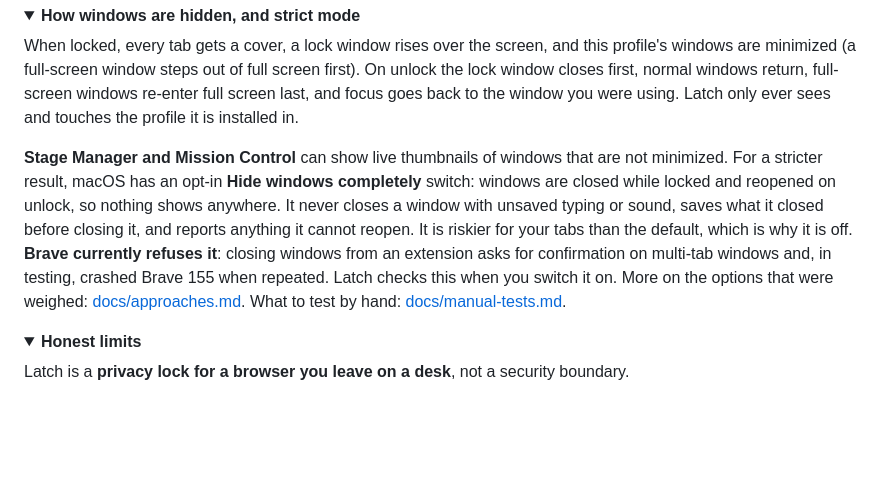
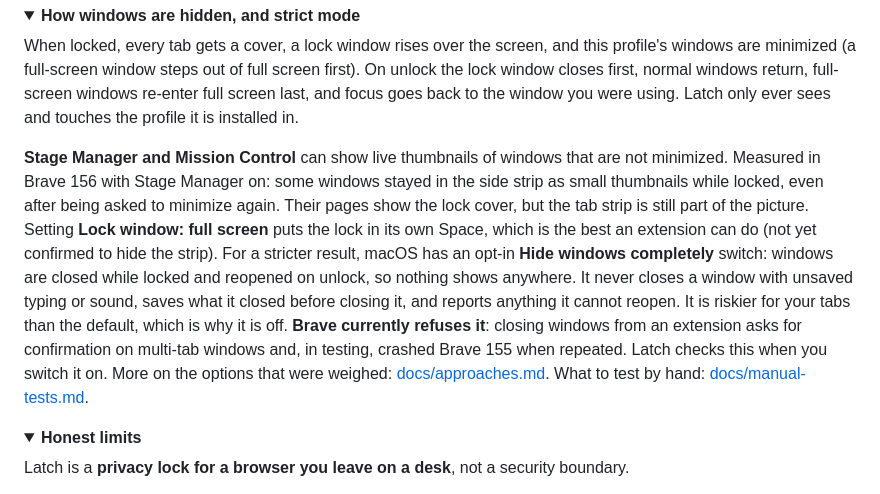
Before and after one commit to rajveeerr/latch, a Markdown page: README.md, the part around the change. Drawn GitHub-style; folded sections open; blank space fills up the shorter version.

Commit message:
README: note what Stage Manager does while locked, as measured

```diff
--- a/README.md
+++ b/README.md
@@ -109,7 +109,7 @@ Other lockers are worth knowing about: [Locksy](https://www.locksy.dev/) (per-ta
 
 When locked, every tab gets a cover, a lock window rises over the screen, and this profile's windows are minimized (a full-screen window steps out of full screen first). On unlock the lock window closes first, normal windows return, full-screen windows re-enter full screen last, and focus goes back to the window you were using. Latch only ever sees and touches the profile it is installed in.
 
-**Stage Manager and Mission Control** can show live thumbnails of windows that are not minimized. For a stricter result, macOS has an opt-in **Hide windows completely** switch: windows are closed while locked and reopened on unlock, so nothing shows anywhere. It never closes a window with unsaved typing or sound, saves what it closed before closing it, and reports anything it cannot reopen. It is riskier for your tabs than the default, which is why it is off. **Brave currently refuses it**: closing windows from an extension asks for confirmation on multi-tab windows and, in testing, crashed Brave 155 when repeated. Latch checks this when you switch it on. More on the options that were weighed: [docs/approaches.md](docs/approaches.md). What to test by hand: [docs/manual-tests.md](docs/manual-tests.md).
+**Stage Manager and Mission Control** can show live thumbnails of windows that are not minimized. Measured in Brave 156 with Stage Manager on: some windows stayed in the side strip as small thumbnails while locked, even after being asked to minimize again. Their pages show the lock cover, but the tab strip is still part of the picture. Setting **Lock window: full screen** puts the lock in its own Space, which is the best an extension can do (not yet confirmed to hide the strip). For a stricter result, macOS has an opt-in **Hide windows completely** switch: windows are closed while locked and reopened on unlock, so nothing shows anywhere. It never closes a window with unsaved typing or sound, saves what it closed before closing it, and reports anything it cannot reopen. It is riskier for your tabs than the default, which is why it is off. **Brave currently refuses it**: closing windows from an extension asks for confirmation on multi-tab windows and, in testing, crashed Brave 155 when repeated. Latch checks this when you switch it on. More on the options that were weighed: [docs/approaches.md](docs/approaches.md). What to test by hand: [docs/manual-tests.md](docs/manual-tests.md).
 
 </details>
 
```
